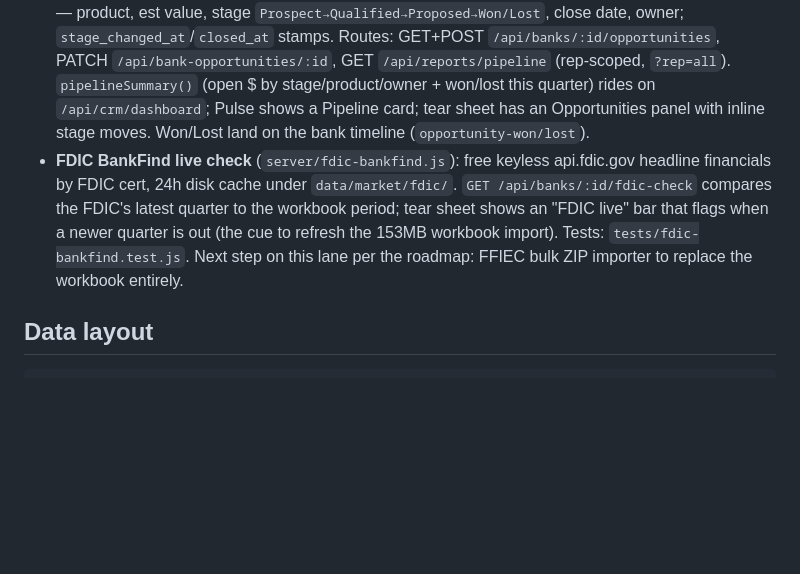
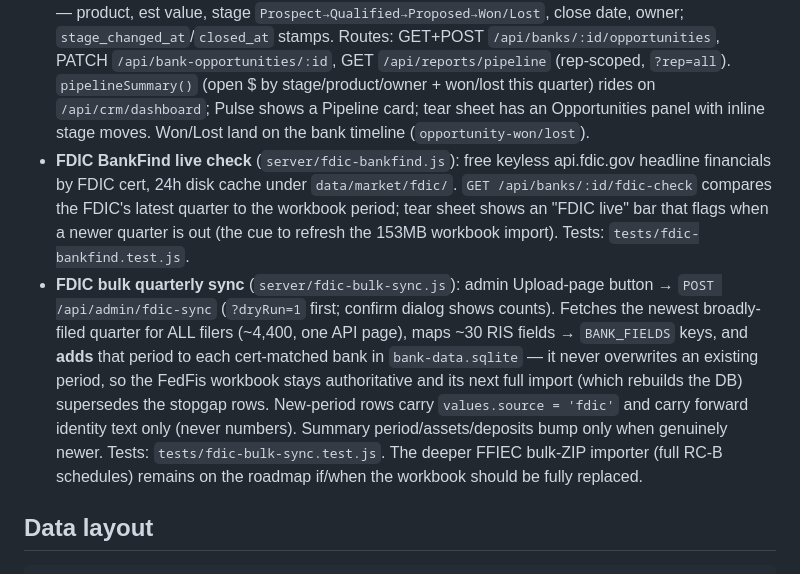
Before and after one commit to strategiesfbbs/fbbs-portal, a Markdown page: AGENTS.md, the part around the change. Rendered like a GitHub page; blank space fills up the shorter version.

Commit message:
docs: record FDIC bulk quarterly sync in CLAUDE/AGENTS
Co-Authored-By: Claude Fable 5 <noreply@anthropic.com>

```diff
--- a/AGENTS.md
+++ b/AGENTS.md
@@ -73,7 +73,8 @@ From the full review in `docs/improvement-roadmap-2026-06-10.md` (read it before
 
 - **Task engine** (`bank_tasks` in `bank-coverage.sqlite`): future-dated follow-ups per bank — title/body/due_date/priority/assignee, status `Open/Done/Cancelled` with completion stamps. Routes: GET+POST `/api/banks/:id/tasks`, PATCH `/api/bank-tasks/:id`, GET `/api/me/tasks` (overdue/due-today/upcoming buckets). UI: tear-sheet Tasks panel, "Follow-up due" date on the Log Activity form (logs the call AND creates the task), My Work "My Tasks" tile, Pulse open/overdue-task KPIs. Task create/complete write system rows (`task-create`/`task-complete`) to the bank timeline. Distinct from the past-tense `task` activity kind and from `next_action_date`.
 - **Opportunities / pipeline** (`bank_opportunities`): the *selling* side (Strategies Queue stays fulfillment) — product, est value, stage `Prospect→Qualified→Proposed→Won/Lost`, close date, owner; `stage_changed_at`/`closed_at` stamps. Routes: GET+POST `/api/banks/:id/opportunities`, PATCH `/api/bank-opportunities/:id`, GET `/api/reports/pipeline` (rep-scoped, `?rep=all`). `pipelineSummary()` (open $ by stage/product/owner + won/lost this quarter) rides on `/api/crm/dashboard`; Pulse shows a Pipeline card; tear sheet has an Opportunities panel with inline stage moves. Won/Lost land on the bank timeline (`opportunity-won/lost`).
-- **FDIC BankFind live check** (`server/fdic-bankfind.js`): free keyless api.fdic.gov headline financials by FDIC cert, 24h disk cache under `data/market/fdic/`. `GET /api/banks/:id/fdic-check` compares the FDIC's latest quarter to the workbook period; tear sheet shows an "FDIC live" bar that flags when a newer quarter is out (the cue to refresh the 153MB workbook import). Tests: `tests/fdic-bankfind.test.js`. Next step on this lane per the roadmap: FFIEC bulk ZIP importer to replace the workbook entirely.
+- **FDIC BankFind live check** (`server/fdic-bankfind.js`): free keyless api.fdic.gov headline financials by FDIC cert, 24h disk cache under `data/market/fdic/`. `GET /api/banks/:id/fdic-check` compares the FDIC's latest quarter to the workbook period; tear sheet shows an "FDIC live" bar that flags when a newer quarter is out (the cue to refresh the 153MB workbook import). Tests: `tests/fdic-bankfind.test.js`.
+- **FDIC bulk quarterly sync** (`server/fdic-bulk-sync.js`): admin Upload-page button → `POST /api/admin/fdic-sync` (`?dryRun=1` first; confirm dialog shows counts). Fetches the newest broadly-filed quarter for ALL filers (~4,400, one API page), maps ~30 RIS fields → `BANK_FIELDS` keys, and **adds** that period to each cert-matched bank in `bank-data.sqlite` — it never overwrites an existing period, so the FedFis workbook stays authoritative and its next full import (which rebuilds the DB) supersedes the stopgap rows. New-period rows carry `values.source = 'fdic'` and carry forward identity text only (never numbers). Summary period/assets/deposits bump only when genuinely newer. Tests: `tests/fdic-bulk-sync.test.js`. The deeper FFIEC bulk-ZIP importer (full RC-B schedules) remains on the roadmap if/when the workbook should be fully replaced.
 
 ## Data layout
 
```
Also changed, not shown: CLAUDE.md (+2 -1 lines).
